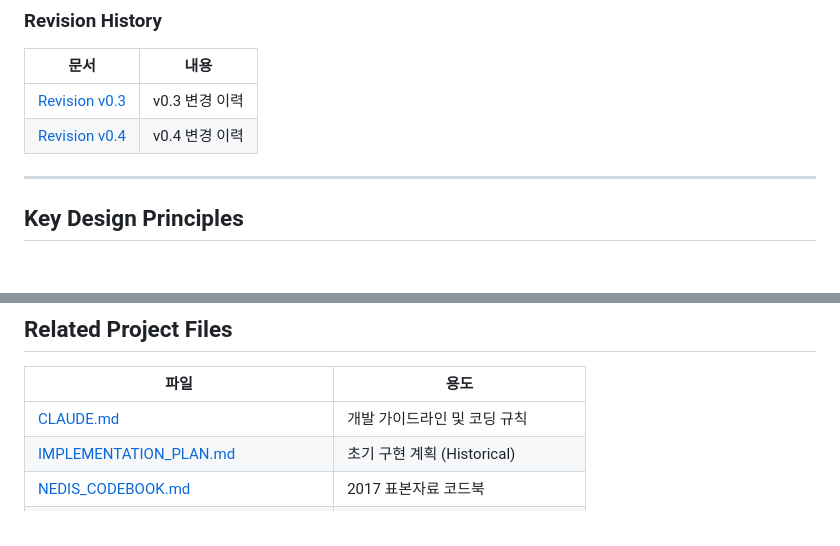
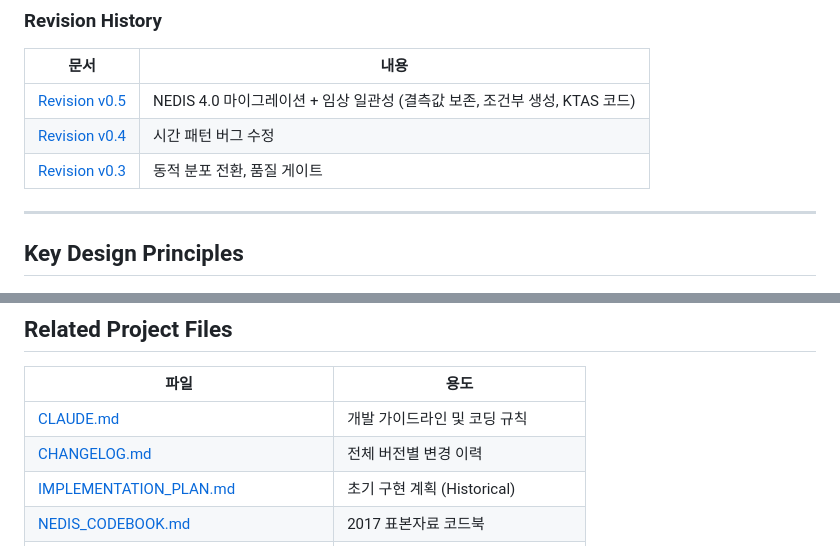
Before and after one commit to Pandoll-AI/nedis-synthetic-data, a Markdown page: docs/NEDIS_DOCUMENTATION_INDEX.md, 2 parts joined by grey strips. Drawn GitHub-style.

```diff
--- a/docs/NEDIS_DOCUMENTATION_INDEX.md
+++ b/docs/NEDIS_DOCUMENTATION_INDEX.md
@@ -30,8 +30,9 @@ NEDIS 합성 데이터 생성 시스템의 기술 문서 인덱스입니다. 모
 
 | 문서 | 내용 |
 |------|------|
-| [Revision v0.3](revision_v0.3.md) | v0.3 변경 이력 |
-| [Revision v0.4](revision_v0.4.md) | v0.4 변경 이력 |
+| [Revision v0.5](revision_v0.5.md) | NEDIS 4.0 마이그레이션 + 임상 일관성 (결측값 보존, 조건부 생성, KTAS 코드) |
+| [Revision v0.4](revision_v0.4.md) | 시간 패턴 버그 수정 |
+| [Revision v0.3](revision_v0.3.md) | 동적 분포 전환, 품질 게이트 |
 
 ---
 
@@ -70,6 +71,7 @@ NEDIS 합성 데이터 생성 시스템의 기술 문서 인덱스입니다. 모
 | 파일 | 용도 |
 |------|------|
 | [CLAUDE.md](../CLAUDE.md) | 개발 가이드라인 및 코딩 규칙 |
+| [CHANGELOG.md](../CHANGELOG.md) | 전체 버전별 변경 이력 |
 | [IMPLEMENTATION_PLAN.md](../IMPLEMENTATION_PLAN.md) | 초기 구현 계획 (Historical) |
 | [NEDIS_CODEBOOK.md](../NEDIS_CODEBOOK.md) | 2017 표본자료 코드북 |
 | `reference/NEDIS_VARIABLE_MAPPING.md` | 표본자료 ↔ NEDIS 4.0 변수 매칭표 |
```
Also changed, not shown: other parts of docs/NEDIS_DOCUMENTATION_INDEX.md (+1 -1 lines), CHANGELOG.md (added, +94 -0 lines).
